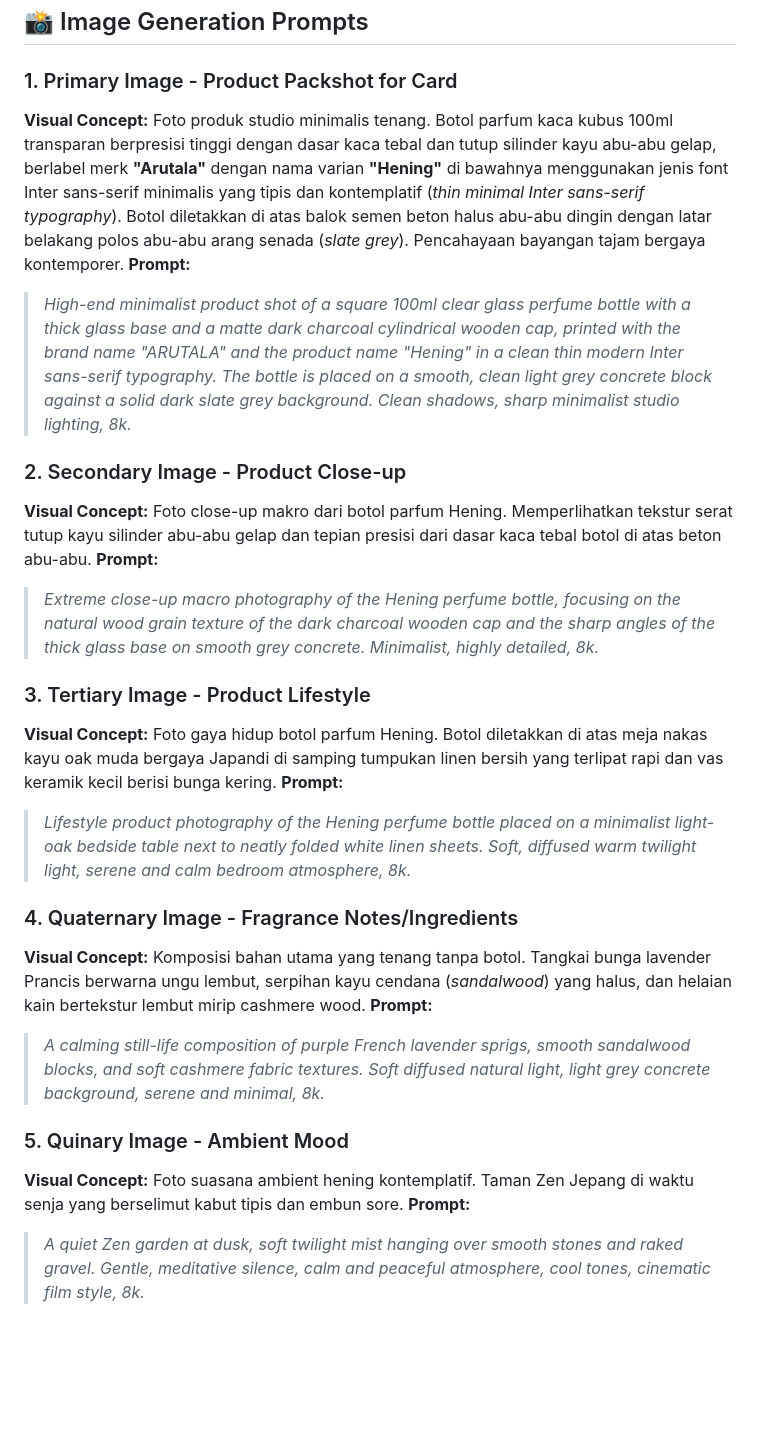
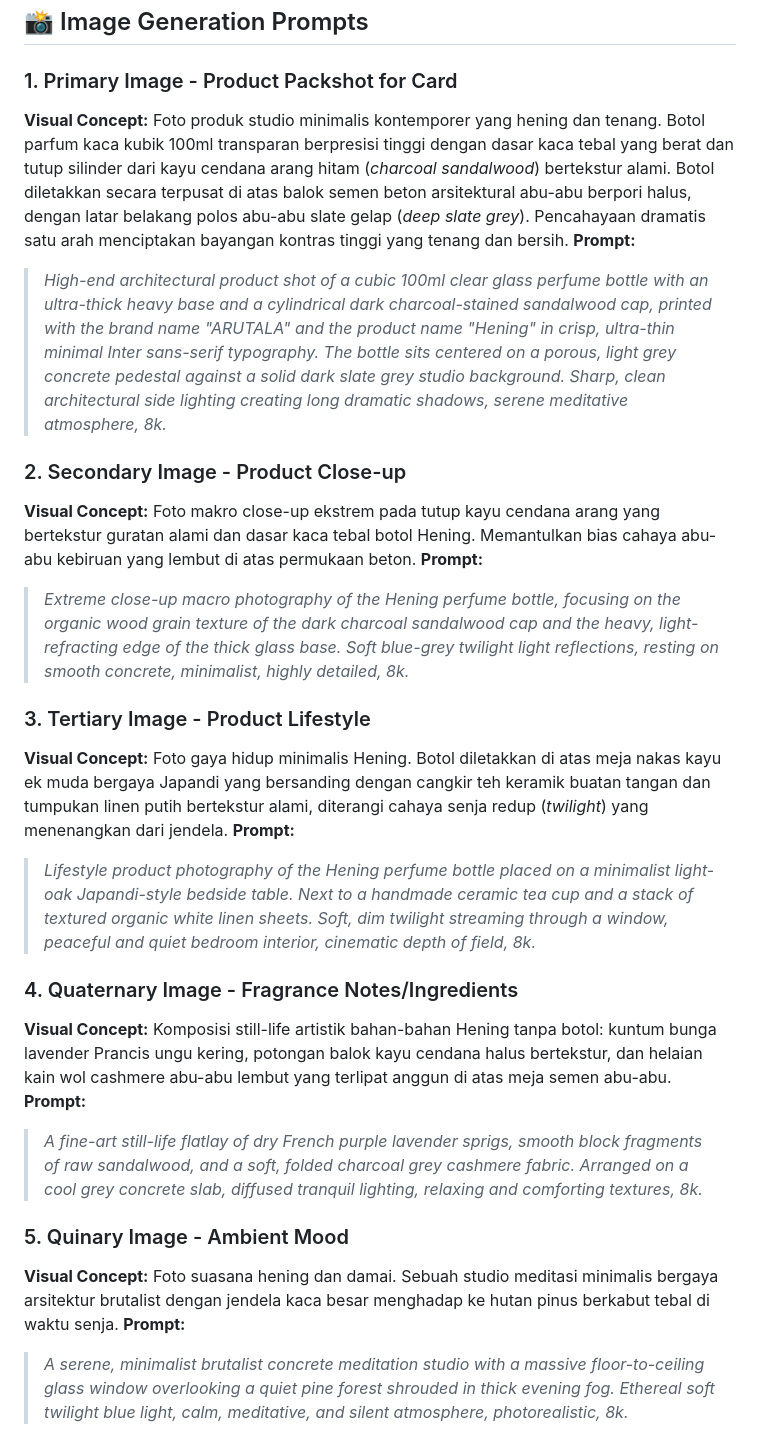
Before and after one commit to 0xriyans/arutala, a Markdown page: products/Hening.md, the part around the change. GitHub-like rendering; blank space fills up the shorter version.

Commit message:
style(hening): improve image prompts with premium brutalist and Japandi-style descriptions

```diff
--- a/products/Hening.md
+++ b/products/Hening.md
@@ -35,26 +35,26 @@ Hening is their protector, an inner sanctuary they carry wherever they step in t
 ## 📸 Image Generation Prompts
 
 ### 1. Primary Image - Product Packshot for Card
-**Visual Concept:** Foto produk studio minimalis tenang. Botol parfum kaca kubus 100ml transparan berpresisi tinggi dengan dasar kaca tebal dan tutup silinder kayu abu-abu gelap, berlabel merk **"Arutala"** dengan nama varian **"Hening"** di bawahnya menggunakan jenis font Inter sans-serif minimalis yang tipis dan kontemplatif (*thin minimal Inter sans-serif typography*). Botol diletakkan di atas balok semen beton halus abu-abu dingin dengan latar belakang polos abu-abu arang senada (*slate grey*). Pencahayaan bayangan tajam bergaya kontemporer.
+**Visual Concept:** Foto produk studio minimalis kontemporer yang hening dan tenang. Botol parfum kaca kubik 100ml transparan berpresisi tinggi dengan dasar kaca tebal yang berat dan tutup silinder dari kayu cendana arang hitam (*charcoal sandalwood*) bertekstur alami. Botol diletakkan secara terpusat di atas balok semen beton arsitektural abu-abu berpori halus, dengan latar belakang polos abu-abu slate gelap (*deep slate grey*). Pencahayaan dramatis satu arah menciptakan bayangan kontras tinggi yang tenang dan bersih.
 **Prompt:**
-> *High-end minimalist product shot of a square 100ml clear glass perfume bottle with a thick glass base and a matte dark charcoal cylindrical wooden cap, printed with the brand name "ARUTALA" and the product name "Hening" in a clean thin modern Inter sans-serif typography. The bottle is placed on a smooth, clean light grey concrete block against a solid dark slate grey background. Clean shadows, sharp minimalist studio lighting, 8k.*
+> *High-end architectural product shot of a cubic 100ml clear glass perfume bottle with an ultra-thick heavy base and a cylindrical dark charcoal-stained sandalwood cap, printed with the brand name "ARUTALA" and the product name "Hening" in crisp, ultra-thin minimal Inter sans-serif typography. The bottle sits centered on a porous, light grey concrete pedestal against a solid dark slate grey studio background. Sharp, clean architectural side lighting creating long dramatic shadows, serene meditative atmosphere, 8k.*
 
 ### 2. Secondary Image - Product Close-up
-**Visual Concept:** Foto close-up makro dari botol parfum Hening. Memperlihatkan tekstur serat tutup kayu silinder abu-abu gelap dan tepian presisi dari dasar kaca tebal botol di atas beton abu-abu.
+**Visual Concept:** Foto makro close-up ekstrem pada tutup kayu cendana arang yang bertekstur guratan alami dan dasar kaca tebal botol Hening. Memantulkan bias cahaya abu-abu kebiruan yang lembut di atas permukaan beton.
 **Prompt:**
-> *Extreme close-up macro photography of the Hening perfume bottle, focusing on the natural wood grain texture of the dark charcoal wooden cap and the sharp angles of the thick glass base on smooth grey concrete. Minimalist, highly detailed, 8k.*
+> *Extreme close-up macro photography of the Hening perfume bottle, focusing on the organic wood grain texture of the dark charcoal sandalwood cap and the heavy, light-refracting edge of the thick glass base. Soft blue-grey twilight light reflections, resting on smooth concrete, minimalist, highly detailed, 8k.*
 
 ### 3. Tertiary Image - Product Lifestyle
-**Visual Concept:** Foto gaya hidup botol parfum Hening. Botol diletakkan di atas meja nakas kayu oak muda bergaya Japandi di samping tumpukan linen bersih yang terlipat rapi dan vas keramik kecil berisi bunga kering.
+**Visual Concept:** Foto gaya hidup minimalis Hening. Botol diletakkan di atas meja nakas kayu ek muda bergaya Japandi yang bersanding dengan cangkir teh keramik buatan tangan dan tumpukan linen putih bertekstur alami, diterangi cahaya senja redup (*twilight*) yang menenangkan dari jendela.
 **Prompt:**
-> *Lifestyle product photography of the Hening perfume bottle placed on a minimalist light-oak bedside table next to neatly folded white linen sheets. Soft, diffused warm twilight light, serene and calm bedroom atmosphere, 8k.*
+> *Lifestyle product photography of the Hening perfume bottle placed on a minimalist light-oak Japandi-style bedside table. Next to a handmade ceramic tea cup and a stack of textured organic white linen sheets. Soft, dim twilight streaming through a window, peaceful and quiet bedroom interior, cinematic depth of field, 8k.*
 
 ### 4. Quaternary Image - Fragrance Notes/Ingredients
-**Visual Concept:** Komposisi bahan utama yang tenang tanpa botol. Tangkai bunga lavender Prancis berwarna ungu lembut, serpihan kayu cendana (*sandalwood*) yang halus, dan helaian kain bertekstur lembut mirip cashmere wood.
+**Visual Concept:** Komposisi still-life artistik bahan-bahan Hening tanpa botol: kuntum bunga lavender Prancis ungu kering, potongan balok kayu cendana halus bertekstur, dan helaian kain wol cashmere abu-abu lembut yang terlipat anggun di atas meja semen abu-abu.
 **Prompt:**
-> *A calming still-life composition of purple French lavender sprigs, smooth sandalwood blocks, and soft cashmere fabric textures. Soft diffused natural light, light grey concrete background, serene and minimal, 8k.*
+> *A fine-art still-life flatlay of dry French purple lavender sprigs, smooth block fragments of raw sandalwood, and a soft, folded charcoal grey cashmere fabric. Arranged on a cool grey concrete slab, diffused tranquil lighting, relaxing and comforting textures, 8k.*
 
 ### 5. Quinary Image - Ambient Mood
-**Visual Concept:** Foto suasana ambient hening kontemplatif. Taman Zen Jepang di waktu senja yang berselimut kabut tipis dan embun sore.
+**Visual Concept:** Foto suasana hening dan damai. Sebuah studio meditasi minimalis bergaya arsitektur brutalist dengan jendela kaca besar menghadap ke hutan pinus berkabut tebal di waktu senja.
 **Prompt:**
-> *A quiet Zen garden at dusk, soft twilight mist hanging over smooth stones and raked gravel. Gentle, meditative silence, calm and peaceful atmosphere, cool tones, cinematic film style, 8k.*
+> *A serene, minimalist brutalist concrete meditation studio with a massive floor-to-ceiling glass window overlooking a quiet pine forest shrouded in thick evening fog. Ethereal soft twilight blue light, calm, meditative, and silent atmosphere, photorealistic, 8k.*
```
